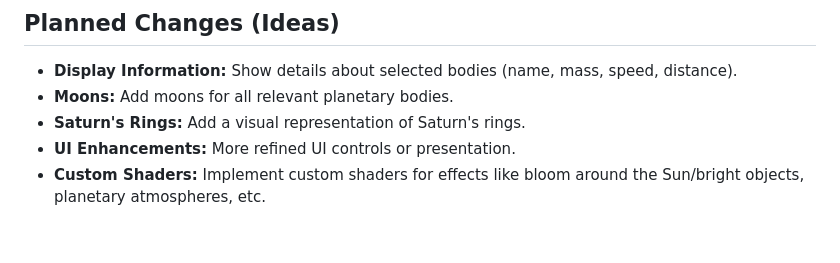
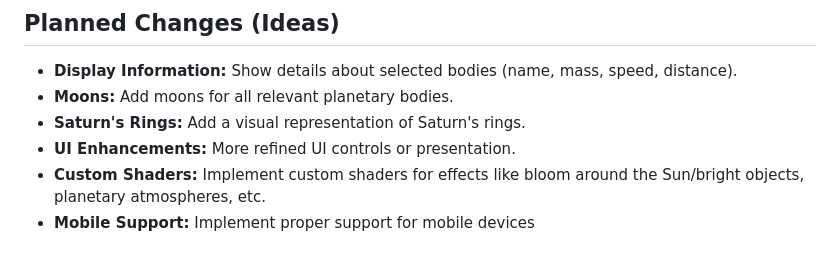
Before and after one commit to Happitack/SolarSys, a Markdown page: README.md, the part around the change. Rendered like a GitHub page.

```diff
--- a/README.md
+++ b/README.md
@@ -78,3 +78,4 @@ To run this simulation locally, follow these steps:
 * **Saturn's Rings:** Add a visual representation of Saturn's rings.
 * **UI Enhancements:** More refined UI controls or presentation.
 * **Custom Shaders:** Implement custom shaders for effects like bloom around the Sun/bright objects, planetary atmospheres, etc.
+* **Mobile Support:** Implement proper support for mobile devices
```
